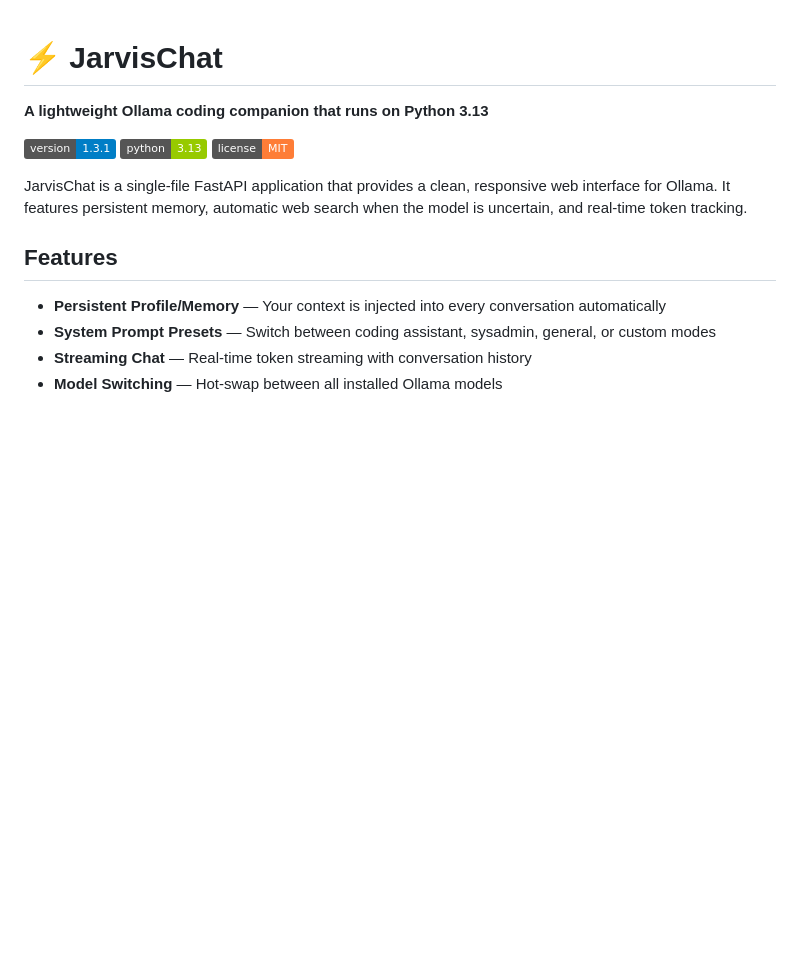
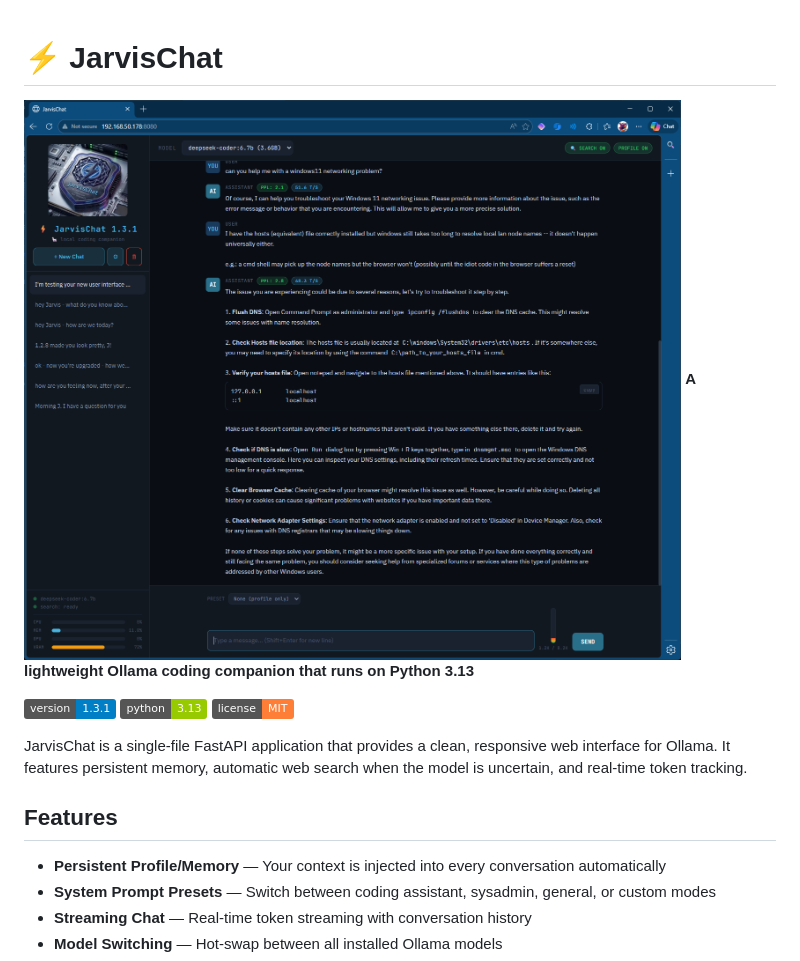
Before and after one commit to mikeshallop/caic, a Markdown page: readme.md, the part around the change. Rendered like a GitHub page; badges without logos; blank space fills up the shorter version.

```diff
--- a/readme.md
+++ b/readme.md
@@ -1,5 +1,5 @@
 # ⚡ JarvisChat
-
+![screenshot](docs/images/screenshot.png)
 **A lightweight Ollama coding companion that runs on Python 3.13**
 
 ![Version](https://img.shields.io/badge/version-1.3.1-blue)
```
